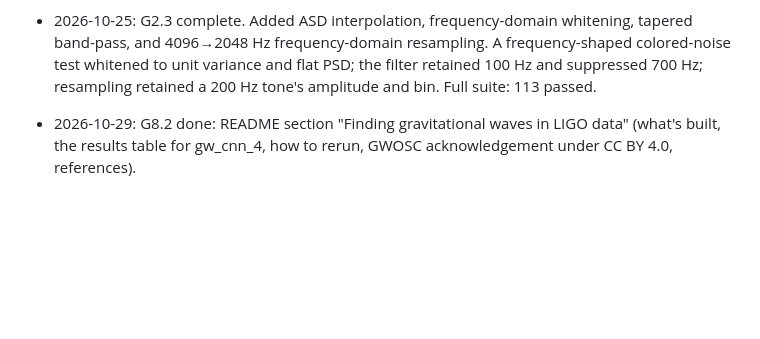
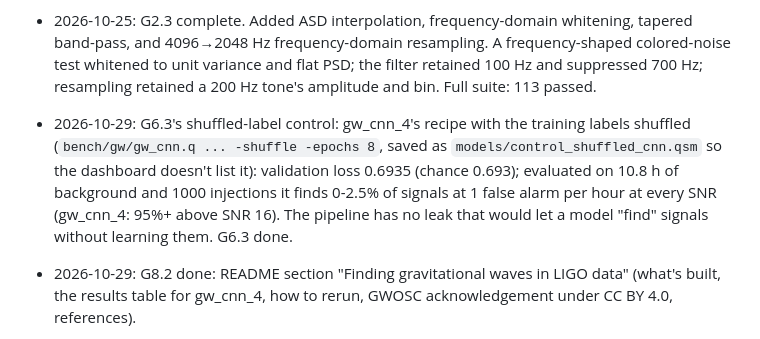
Before and after one commit to Oiubrab/qSolve, a Markdown page: plans/inProgress/gw_detection_plan.md, the part around one of its changes. Rendered like a GitHub page; blank space fills up the shorter version.

Commit message:
G6.3 done: the shuffled-label control finds 0-2.5% of signals at any SNR, as it should
Co-Authored-By: Claude Opus 5.5 <noreply@anthropic.com>

```diff
--- a/plans/inProgress/gw_detection_plan.md
+++ b/plans/inProgress/gw_detection_plan.md
@@ -320,6 +320,11 @@ almost every size in this one.
   4096→2048 Hz frequency-domain resampling. A frequency-shaped colored-noise test whitened to unit variance
   and flat PSD; the filter retained 100 Hz and suppressed 700 Hz; resampling retained a 200 Hz tone's
   amplitude and bin. Full suite: 113 passed.
+- 2026-10-29: G6.3's shuffled-label control: gw_cnn_4's recipe with the training labels shuffled
+  (`bench/gw/gw_cnn.q ... -shuffle -epochs 8`, saved as `models/control_shuffled_cnn.qsm` so the dashboard doesn't
+  list it): validation loss 0.6935 (chance 0.693); evaluated on 10.8 h of background and 1000 injections it finds
+  0-2.5% of signals at 1 false alarm per hour at every SNR (gw_cnn_4: 95%+ above SNR 16). The pipeline has no leak
+  that would let a model "find" signals without learning them. G6.3 done.
 - 2026-10-29: G8.2 done: README section "Finding gravitational waves in LIGO data" (what's built, the results table
   for gw_cnn_4, how to rerun, GWOSC acknowledgement under CC BY 4.0, references).
 - 2026-10-29: **G6.1, G7 done; G6.2 and G6.3 done for the CNN** (matched-filter comparison and shuffled-label
```
Also changed, not shown: other parts of plans/inProgress/gw_detection_plan.md (+1 -1 lines).
